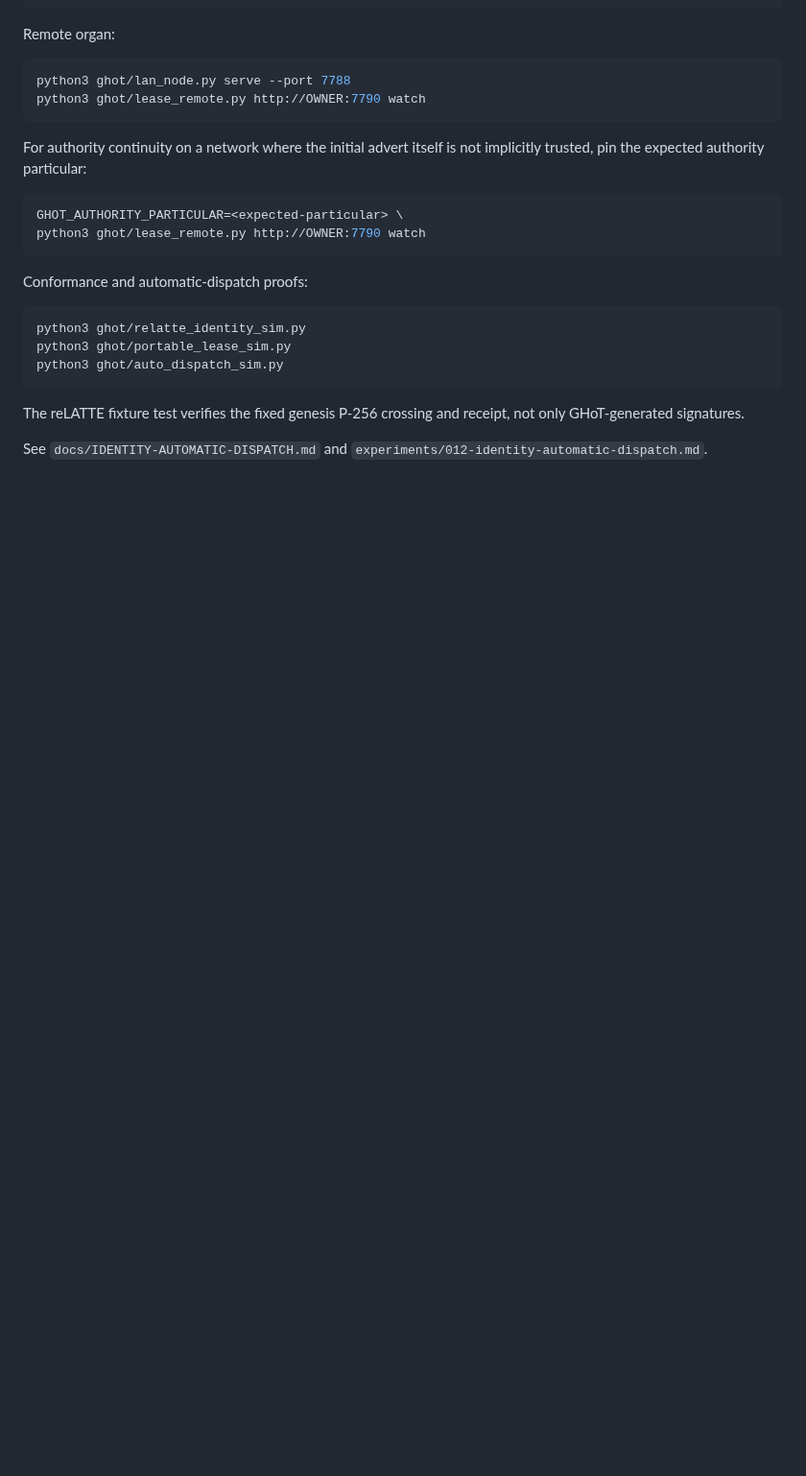
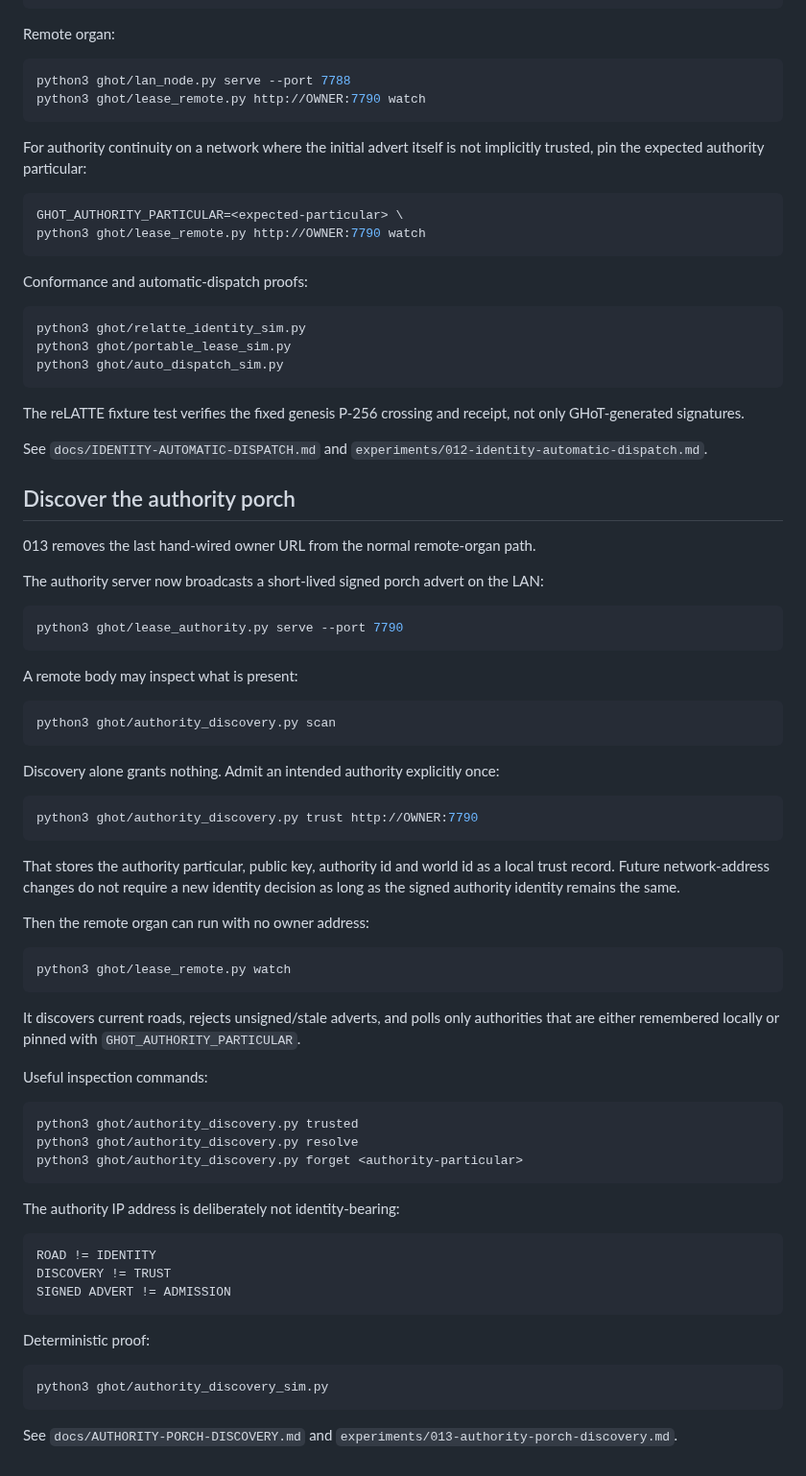
Before and after one commit to the-static-collective/GHoT, a Markdown page: README.md, the part around the change. Shown at 96% size. Drawn GitHub-style; blank space fills up the shorter version.

Commit message:
Document zero-URL trusted authority discovery

````diff
--- a/README.md
+++ b/README.md
@@ -383,3 +383,66 @@ not only GHoT-generated signatures.
 
 See `docs/IDENTITY-AUTOMATIC-DISPATCH.md` and
 `experiments/012-identity-automatic-dispatch.md`.
+
+
+## Discover the authority porch
+
+013 removes the last hand-wired owner URL from the normal remote-organ path.
+
+The authority server now broadcasts a short-lived signed porch advert on the
+LAN:
+
+```bash
+python3 ghot/lease_authority.py serve --port 7790
+```
+
+A remote body may inspect what is present:
+
+```bash
+python3 ghot/authority_discovery.py scan
+```
+
+Discovery alone grants nothing. Admit an intended authority explicitly once:
+
+```bash
+python3 ghot/authority_discovery.py trust http://OWNER:7790
+```
+
+That stores the authority particular, public key, authority id and world id as
+a local trust record. Future network-address changes do not require a new
+identity decision as long as the signed authority identity remains the same.
+
+Then the remote organ can run with no owner address:
+
+```bash
+python3 ghot/lease_remote.py watch
+```
+
+It discovers current roads, rejects unsigned/stale adverts, and polls only
+authorities that are either remembered locally or pinned with
+`GHOT_AUTHORITY_PARTICULAR`.
+
+Useful inspection commands:
+
+```bash
+python3 ghot/authority_discovery.py trusted
+python3 ghot/authority_discovery.py resolve
+python3 ghot/authority_discovery.py forget <authority-particular>
+```
+
+The authority IP address is deliberately not identity-bearing:
+
+```text
+ROAD != IDENTITY
+DISCOVERY != TRUST
+SIGNED ADVERT != ADMISSION
+```
+
+Deterministic proof:
+
+```bash
+python3 ghot/authority_discovery_sim.py
+```
+
+See `docs/AUTHORITY-PORCH-DISCOVERY.md` and
+`experiments/013-authority-porch-discovery.md`.
````
